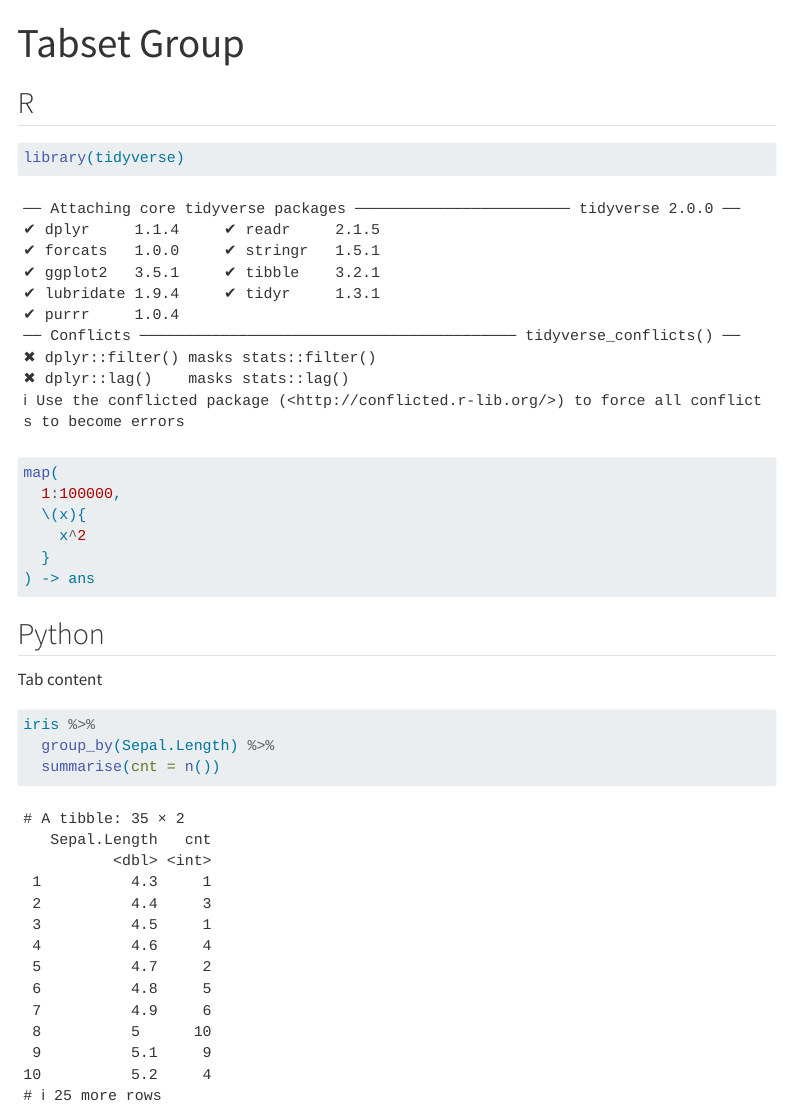
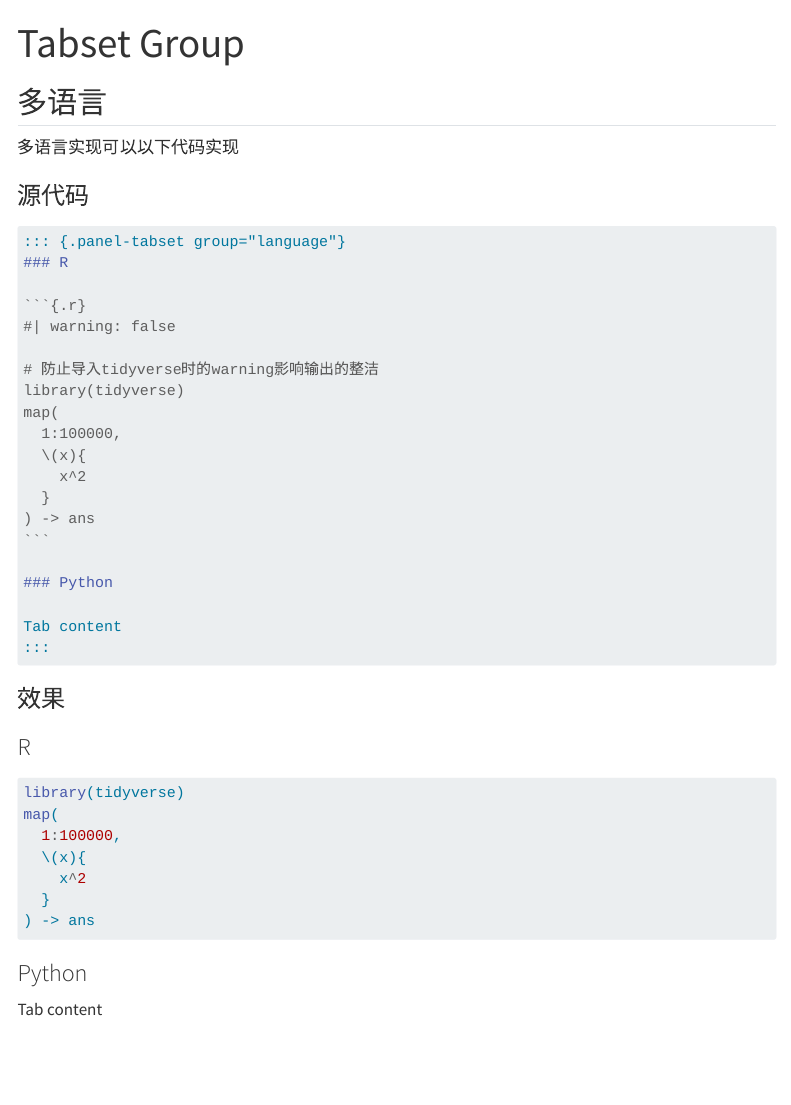
Before and after one commit to summerTony9/summerTony9.github.io, a Quarto document (quarto/tabset_group.qmd): the page in a window 1100 px wide, from its top. Rendered offline with R 4.5, knitr and Pandoc in place of Quarto, with nearby package versions; menus at the side of the page are left out.

Commit message:
强制markdown

`````diff
--- a/quarto/tabset_group.qmd
+++ b/quarto/tabset_group.qmd
@@ -2,10 +2,19 @@
 title: "Tabset Group"
 ---
 
+## 多语言
+
+多语言实现可以以下代码实现
+
+### 源代码
+```` markdown
 ::: {.panel-tabset group="language"}
-## R
+### R
 
-```{r}
+```{.r}
+#| warning: false
+
+# 防止导入tidyverse时的warning影响输出的整洁
 library(tidyverse)
 map(
   1:100000,
@@ -15,13 +24,30 @@ map(
 ) -> ans
 ```
 
-## Python
+### Python
 
 Tab content
 :::
 
+````
+
+### 效果
+
+::: {.panel-tabset group="language"}
+### R
+
 ```{r}
-iris %>%
-  group_by(Sepal.Length) %>%
-  summarise(cnt = n())
+#| warning: false
+library(tidyverse)
+map(
+  1:100000,
+  \(x){
+    x^2
+  }
+) -> ans
 ```
+
+### Python
+
+Tab content
+:::
`````
Also changed, not shown: docs/search.json, 1 other file.
